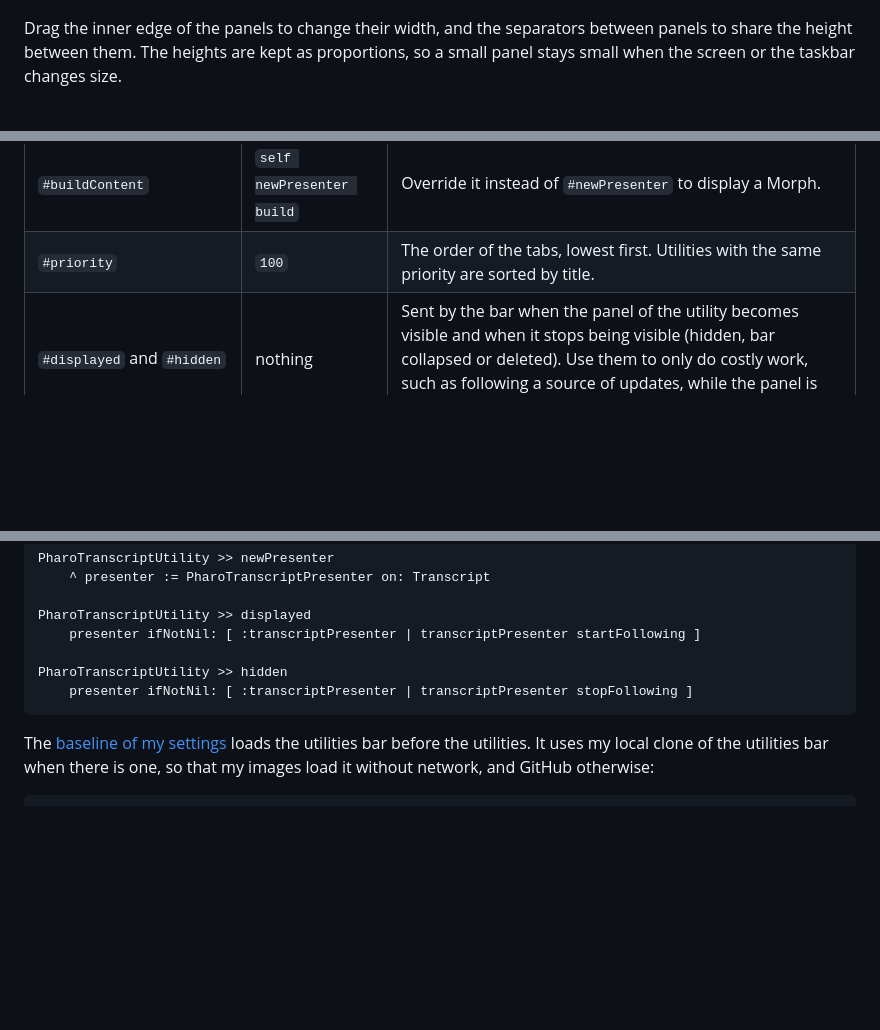
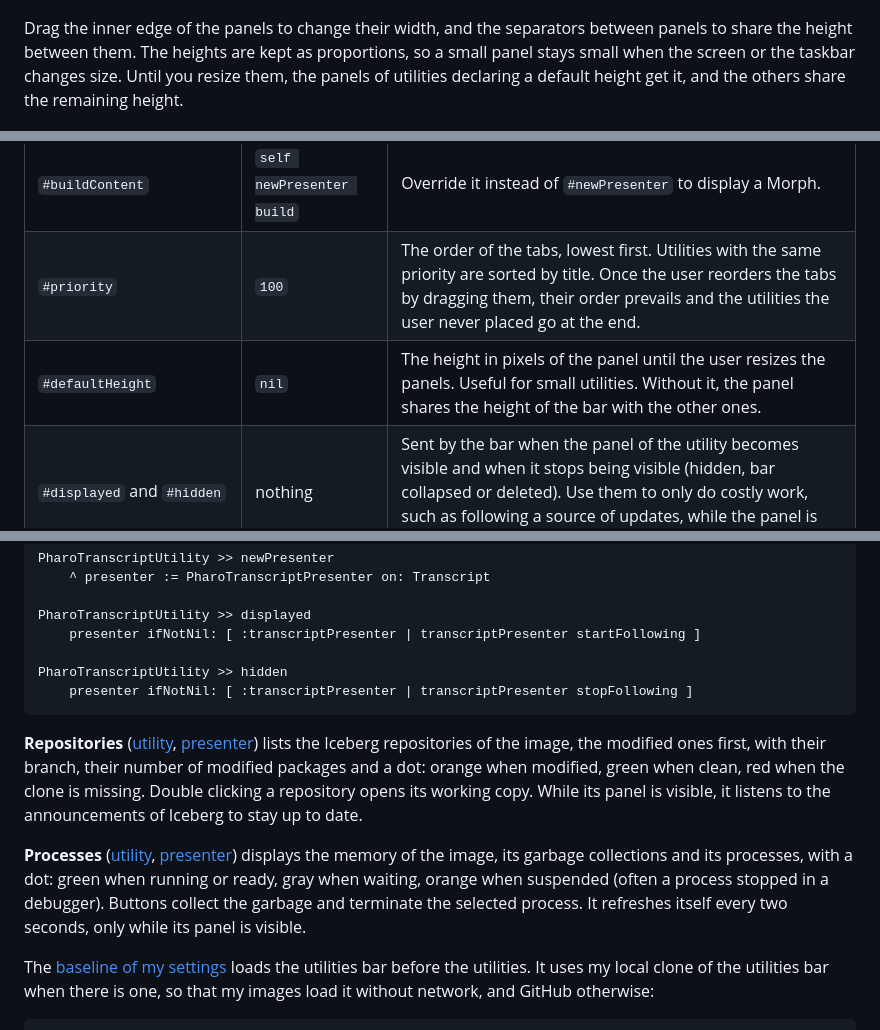
Before and after one commit to jecisc/pharo-utilities-bar, a Markdown page: README.md, 3 parts joined by grey strips. Rendered like a GitHub page; blank space fills up the shorter version.

````diff
--- a/README.md
+++ b/README.md
@@ -29,7 +29,7 @@ Each utility adds a vertical tab to the bar. A tab tells whether its utility is
 
 ![Clicking the tabs to show and hide utilities, then collapsing and expanding the bar](resources/toggle-tabs.gif)
 
-Drag the inner edge of the panels to change their width, and the separators between panels to share the height between them. The heights are kept as proportions, so a small panel stays small when the screen or the taskbar changes size.
+Drag the inner edge of the panels to change their width, and the separators between panels to share the height between them. The heights are kept as proportions, so a small panel stays small when the screen or the taskbar changes size. Until you resize them, the panels of utilities declaring a default height get it, and the others share the remaining height.
 
 ![Dragging the inner edge of the panels, then the separator between two panels](resources/resize.gif)
 
@@ -72,7 +76,8 @@ What a utility can override:
 | `#title` | the class name | The label of the tab and of the panel. It also identifies the utility when the bar restores its layout, so keep it unique. |
 | `#newPresenter` | subclass responsibility | The Spec presenter displayed in the panel. |
 | `#buildContent` | `self newPresenter build` | Override it instead of `#newPresenter` to display a Morph. |
-| `#priority` | `100` | The order of the tabs, lowest first. Utilities with the same priority are sorted by title. |
+| `#priority` | `100` | The order of the tabs, lowest first. Utilities with the same priority are sorted by title. Once the user reorders the tabs by dragging them, their order prevails and the utilities the user never placed go at the end. |
+| `#defaultHeight` | `nil` | The height in pixels of the panel until the user resizes the panels. Useful for small utilities. Without it, the panel shares the height of the bar with the other ones. |
 | `#displayed` and `#hidden` | nothing | Sent by the bar when the panel of the utility becomes visible and when it stops being visible (hidden, bar collapsed or deleted). Use them to only do costly work, such as following a source of updates, while the panel is visible. |
 | `UtilitiesBarUtility class >> #isAvailable` | `true` for concrete classes | Answer `false` to hide the utility, for example when a dependency it needs is missing. |
 
@@ -109,6 +119,10 @@ PharoTranscriptUtility >> hidden
 	presenter ifNotNil: [ :transcriptPresenter | transcriptPresenter stopFollowing ]
 ```
 
+**Repositories** ([utility](https://github.com/jecisc/pharo-scripts/blob/e7ebefd98f844be3683fcf097e34ec2da766a069/settings/PharoSettings-Utilities/PharoRepositoriesUtility.class.st), [presenter](https://github.com/jecisc/pharo-scripts/blob/e7ebefd98f844be3683fcf097e34ec2da766a069/settings/PharoSettings-Utilities/PharoRepositoriesPresenter.class.st)) lists the Iceberg repositories of the image, the modified ones first, with their branch, their number of modified packages and a dot: orange when modified, green when clean, red when the clone is missing. Double clicking a repository opens its working copy. While its panel is visible, it listens to the announcements of Iceberg to stay up to date.
+
+**Processes** ([utility](https://github.com/jecisc/pharo-scripts/blob/e7ebefd98f844be3683fcf097e34ec2da766a069/settings/PharoSettings-Utilities/PharoProcessesUtility.class.st), [presenter](https://github.com/jecisc/pharo-scripts/blob/e7ebefd98f844be3683fcf097e34ec2da766a069/settings/PharoSettings-Utilities/PharoProcessesPresenter.class.st)) displays the memory of the image, its garbage collections and its processes, with a dot: green when running or ready, gray when waiting, orange when suspended (often a process stopped in a debugger). Buttons collect the garbage and terminate the selected process. It refreshes itself every two seconds, only while its panel is visible.
+
 The [baseline of my settings](https://github.com/jecisc/pharo-scripts/blob/4e68cea8c21825416071b8fc61b92954e9c89c37/settings/BaselineOfPharoSettings/BaselineOfPharoSettings.class.st) loads the utilities bar before the utilities. It uses my local clone of the utilities bar when there is one, so that my images load it without network, and GitHub otherwise:
 
 ```smalltalk
````
Also changed, not shown: other parts of README.md (+13 -4 lines), resources/pharo-scripts-utilities.png, resources/reorder-tabs.gif (added).
